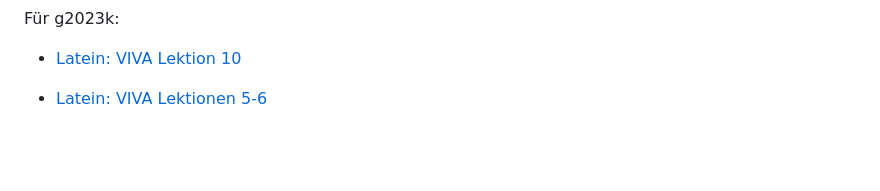
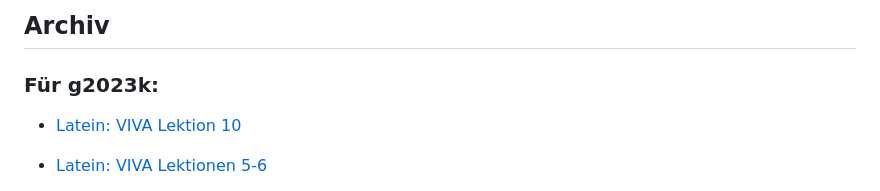
Before and after one commit to einmeterhecht/vokabeltraining, a Markdown page: README.md, the part around one of its changes. GitHub-like rendering; folded sections open; blank space fills up the shorter version.

```diff
--- a/README.md
+++ b/README.md
@@ -54,5 +53,7 @@ Dieser webbasiertes Vokabeltrainer ist für ein Lernen mit Tastatureingabe optim
 
-Für g2023k:
+## Archiv
+
+### Für g2023k:
 
 - [Latein: VIVA Lektion 10](/vokabeltraining/abfragen?folder=g2023k&file=latein_viva_10)
 
```
Also changed, not shown: other parts of README.md (+3 -6 lines).
